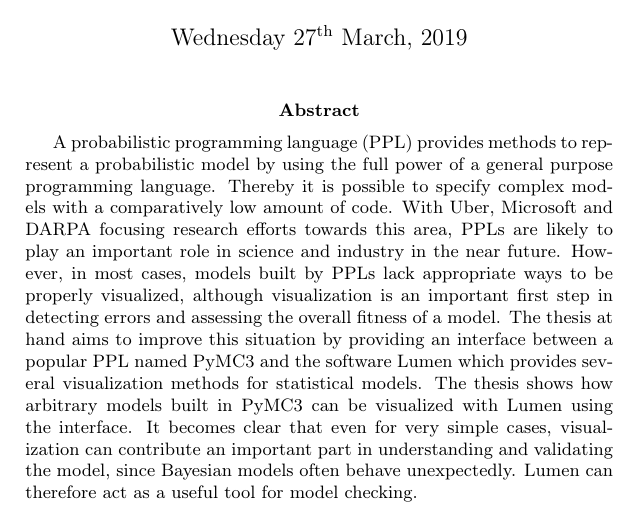
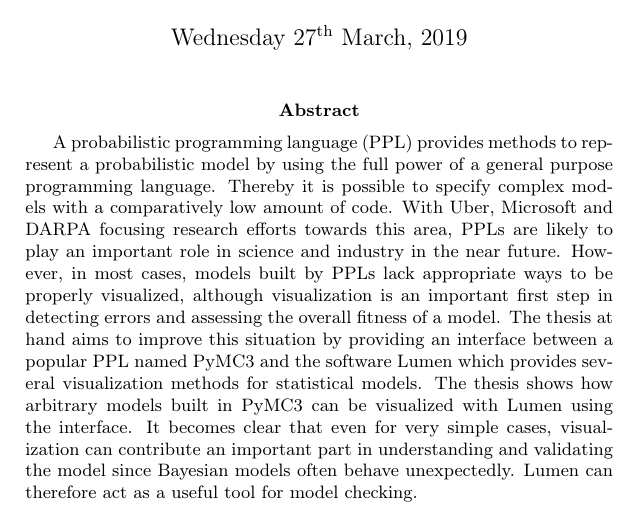
Before and after one commit to jong42/Master_Thesis_CDS, a LaTeX thesis (report/preliminary_thesis.tex): part of page 1 of 44, cut so that both start at the same text. Compiled offline with pdfLaTeX.

Commit message:
Adjust comma placement

```diff
--- a/report/preliminary_thesis.tex
+++ b/report/preliminary_thesis.tex
@@ -85,7 +85,7 @@
 \maketitle
 
 \begin{abstract}
-A probabilistic programming language (PPL) provides methods to represent a probabilistic model by using the full power of a general purpose programming language. Thereby it is possible to specify complex models with a comparatively low amount of code. With Uber, Microsoft and DARPA focusing research efforts towards this area, PPLs are likely to play an important role in science and industry in the near future. However, in most cases, models built by PPLs lack appropriate ways to be properly visualized, although visualization is an important first step in detecting errors and assessing the overall fitness of a model. The thesis at hand aims to improve this situation by providing an interface between a popular PPL named PyMC3 and the software Lumen which provides several visualization methods for statistical models. The thesis shows how arbitrary models built in PyMC3 can be visualized with Lumen using the interface. It becomes clear that even for very simple cases, visualization can contribute an important part in understanding and validating the model, since Bayesian models often behave unexpectedly. Lumen can therefore act as a useful tool for model checking.
+A probabilistic programming language (PPL) provides methods to represent a probabilistic model by using the full power of a general purpose programming language. Thereby it is possible to specify complex models with a comparatively low amount of code. With Uber, Microsoft and DARPA focusing research efforts towards this area, PPLs are likely to play an important role in science and industry in the near future. However, in most cases, models built by PPLs lack appropriate ways to be properly visualized, although visualization is an important first step in detecting errors and assessing the overall fitness of a model. The thesis at hand aims to improve this situation by providing an interface between a popular PPL named PyMC3 and the software Lumen which provides several visualization methods for statistical models. The thesis shows how arbitrary models built in PyMC3 can be visualized with Lumen using the interface. It becomes clear that even for very simple cases, visualization can contribute an important part in understanding and validating the model since Bayesian models often behave unexpectedly. Lumen can therefore act as a useful tool for model checking.
 \end{abstract}
 
 \section*{Affidavit}
```
